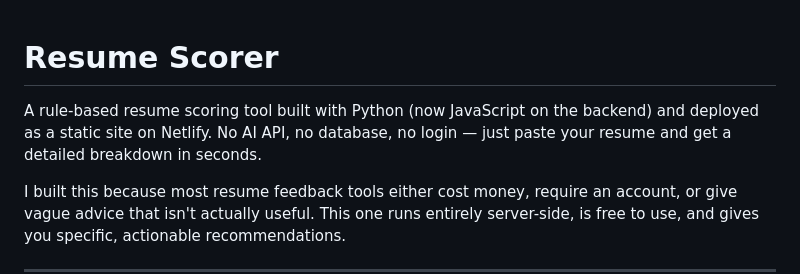
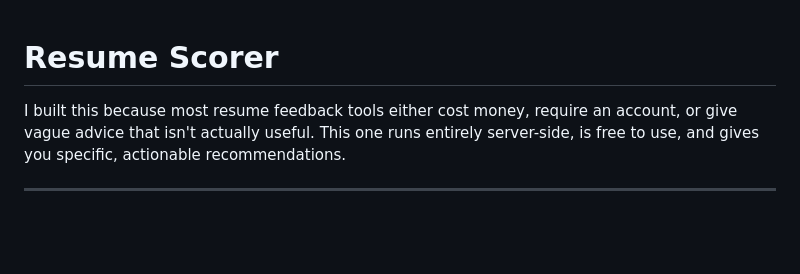
Before and after one commit to drewsavino/resume-scorer-davidsavino, a Markdown page: README.md, the part around the change. Drawn GitHub-style; blank space fills up the shorter version.

```diff
--- a/README.md
+++ b/README.md
@@ -1,6 +1,4 @@
 # Resume Scorer
-
-A rule-based resume scoring tool built with Python (now JavaScript on the backend) and deployed as a static site on Netlify. No AI API, no database, no login — just paste your resume and get a detailed breakdown in seconds.
 
 I built this because most resume feedback tools either cost money, require an account, or give vague advice that isn't actually useful. This one runs entirely server-side, is free to use, and gives you specific, actionable recommendations.
 
```
